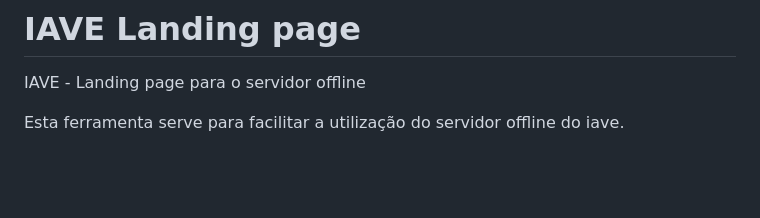
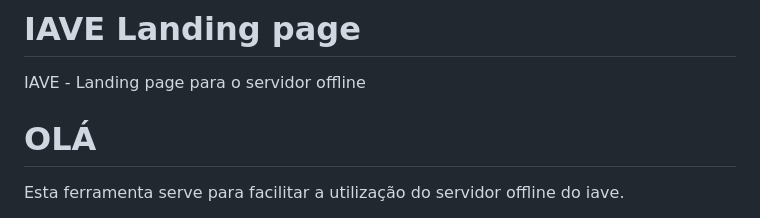
Before and after one commit to jpedrodias/IAVE_Landing_page, a Markdown page: README.md, the part around the change. Rendered like a GitHub page; blank space fills up the shorter version.

Commit message:
isto é só um teste

```diff
--- a/README.md
+++ b/README.md
@@ -1,6 +1,7 @@
 # IAVE Landing page
 IAVE - Landing page para o servidor offline
 
+# OLÁ
 
 Esta ferramenta serve para facilitar a utilização do servidor offline do iave.
 
```
